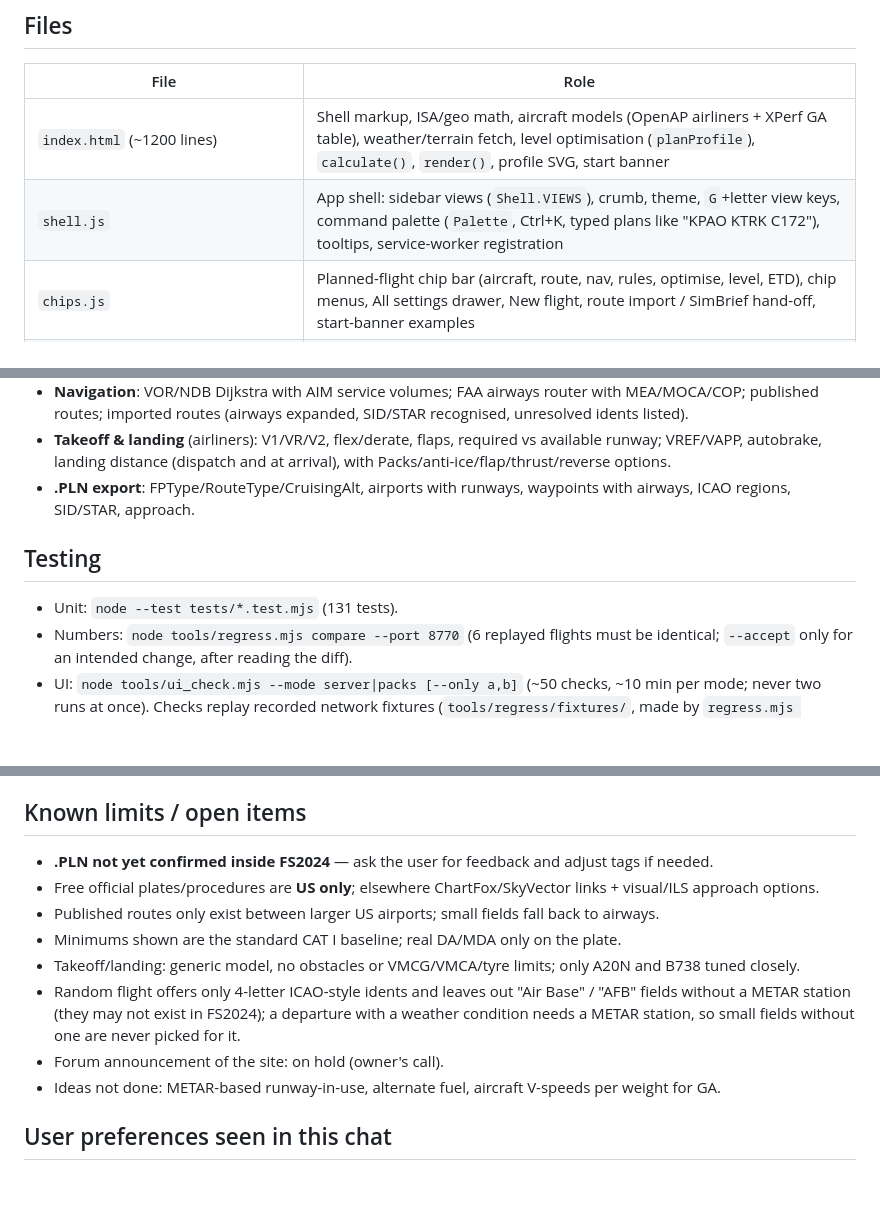
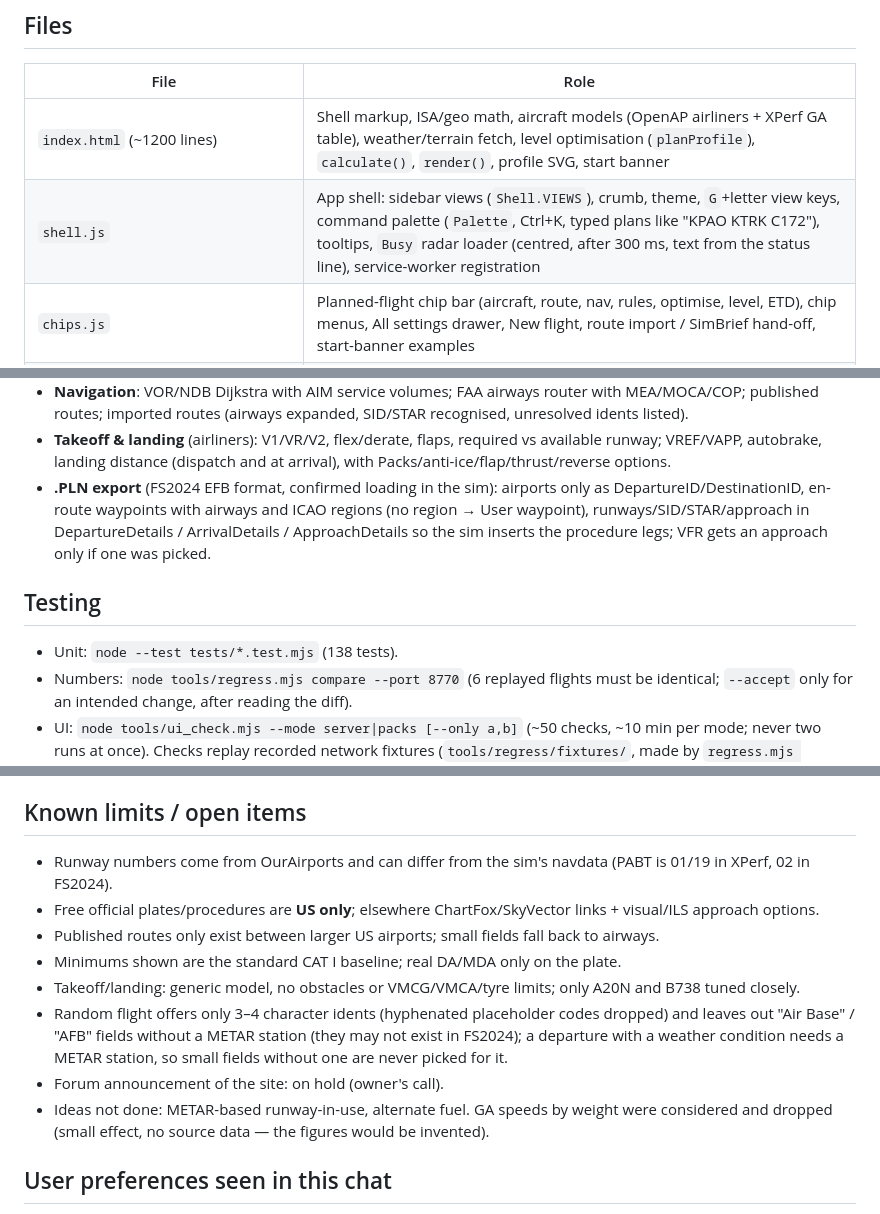
Before and after one commit to n1ghtflight/xPerf, a Markdown page: HANDOFF.md, 3 parts joined by grey strips. Drawn GitHub-style; blank space fills up the shorter version.

Commit message:
Handoff: .PLN confirmed in FS2024, radar loader, item 9 dropped
Co-Authored-By: Claude Opus 5.5 <noreply@anthropic.com>

```diff
--- a/HANDOFF.md
+++ b/HANDOFF.md
@@ -52,7 +52,7 @@ python tools/airac_update.py --check     # current cycle vs local packs vs live
 | File | Role |
 |---|---|
 | `index.html` (~1200 lines) | Shell markup, ISA/geo math, aircraft models (OpenAP airliners + XPerf GA table), weather/terrain fetch, level optimisation (`planProfile`), `calculate()`, `render()`, profile SVG, start banner |
-| `shell.js` | App shell: sidebar views (`Shell.VIEWS`), crumb, theme, `G`+letter view keys, command palette (`Palette`, Ctrl+K, typed plans like "KPAO KTRK C172"), tooltips, service-worker registration |
+| `shell.js` | App shell: sidebar views (`Shell.VIEWS`), crumb, theme, `G`+letter view keys, command palette (`Palette`, Ctrl+K, typed plans like "KPAO KTRK C172"), tooltips, `Busy` radar loader (centred, after 300 ms, text from the status line), service-worker registration |
 | `chips.js` | Planned-flight chip bar (aircraft, route, nav, rules, optimise, level, ETD), chip menus, All settings drawer, New flight, route import / SimBrief hand-off, start-banner examples |
 | `nav.js` (~1050) | Navaids, VOR/NDB route planner, airway router, published routes, imported routes, nav log, Leaflet map (whole zoom levels, fit-route button), airport list → detail, briefs/cards, runway performance, minimums, FS2024 setup card, SID/STAR/approach pickers, plate viewer |
 | `routeimport.js` | Route-string tokenising/resolving (airways, coordinates, SID/STAR names) and SimBrief OFP XML parsing |
@@ -120,11 +120,13 @@ download is refused: the last good copy is served, else 502) · `/api/health`
   imported routes (airways expanded, SID/STAR recognised, unresolved idents listed).
 - **Takeoff & landing** (airliners): V1/VR/V2, flex/derate, flaps, required vs available runway; VREF/VAPP, autobrake,
   landing distance (dispatch and at arrival), with Packs/anti-ice/flap/thrust/reverse options.
-- **.PLN export**: FPType/RouteType/CruisingAlt, airports with runways, waypoints with airways, ICAO regions, SID/STAR, approach.
+- **.PLN export** (FS2024 EFB format, confirmed loading in the sim): airports only as DepartureID/DestinationID, en-route
+  waypoints with airways and ICAO regions (no region → User waypoint), runways/SID/STAR/approach in DepartureDetails /
+  ArrivalDetails / ApproachDetails so the sim inserts the procedure legs; VFR gets an approach only if one was picked.
 
 ## Testing
 
-- Unit: `node --test tests/*.test.mjs` (131 tests).
+- Unit: `node --test tests/*.test.mjs` (138 tests).
 - Numbers: `node tools/regress.mjs compare --port 8770` (6 replayed flights must be identical; `--accept` only for an
   intended change, after reading the diff).
 - UI: `node tools/ui_check.mjs --mode server|packs [--only a,b]` (~50 checks, ~10 min per mode; never two runs at once).
@@ -151,15 +153,16 @@ download is refused: the last good copy is served, else 502) · `/api/health`
 
 ## Known limits / open items
 
-- **.PLN not yet confirmed inside FS2024** — ask the user for feedback and adjust tags if needed.
+- Runway numbers come from OurAirports and can differ from the sim's navdata (PABT is 01/19 in XPerf, 02 in FS2024).
 - Free official plates/procedures are **US only**; elsewhere ChartFox/SkyVector links + visual/ILS approach options.
 - Published routes only exist between larger US airports; small fields fall back to airways.
 - Minimums shown are the standard CAT I baseline; real DA/MDA only on the plate.
 - Takeoff/landing: generic model, no obstacles or VMCG/VMCA/tyre limits; only A20N and B738 tuned closely.
-- Random flight offers only 4-letter ICAO-style idents and leaves out "Air Base" / "AFB" fields without a METAR station (they may not
+- Random flight offers only 3–4 character idents (hyphenated placeholder codes dropped) and leaves out "Air Base" / "AFB" fields without a METAR station (they may not
   exist in FS2024); a departure with a weather condition needs a METAR station, so small fields without one are never picked for it.
 - Forum announcement of the site: on hold (owner's call).
-- Ideas not done: METAR-based runway-in-use, alternate fuel, aircraft V-speeds per weight for GA.
+- Ideas not done: METAR-based runway-in-use, alternate fuel. GA speeds by weight were considered and dropped (small
+  effect, no source data — the figures would be invented).
 
 ## User preferences seen in this chat
 
```
